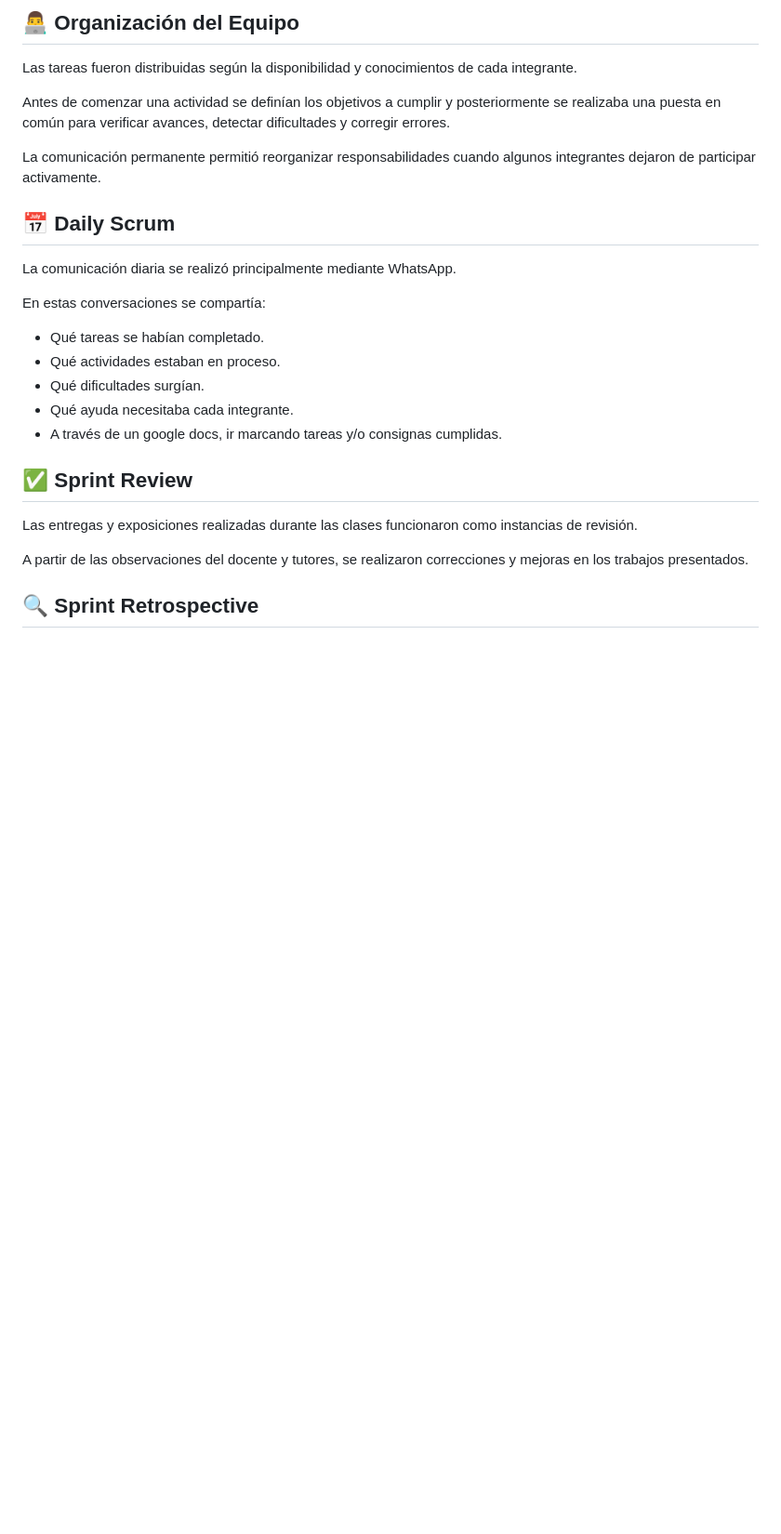
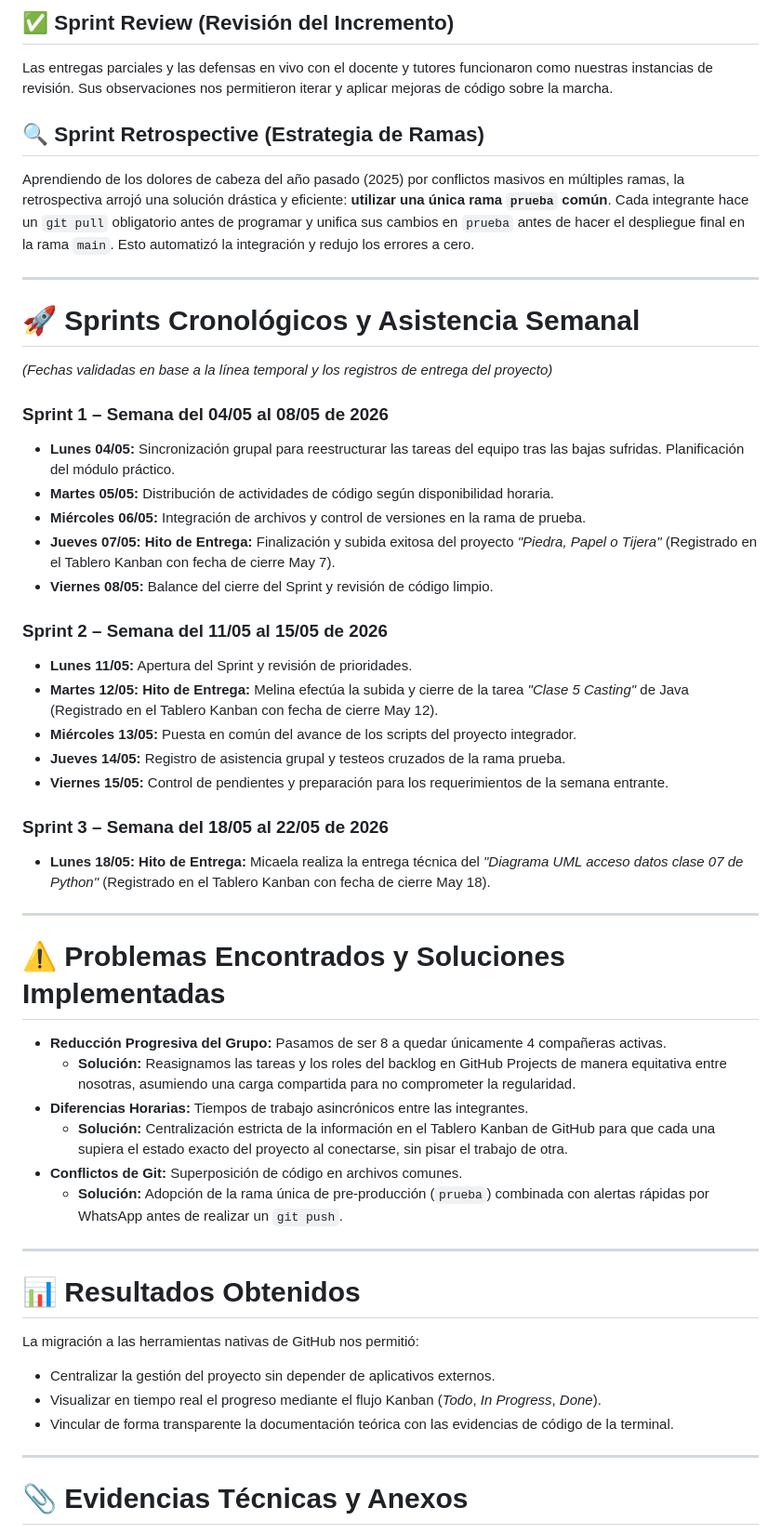
Before and after one commit to HotCode2025/Rebelde_Bug-tercer-semestre, a Markdown page: README.md, the part around the change printed below. Shown: that part at 93% size. GitHub-like rendering; blank space fills up the shorter version.

Commit message:
Actuaizacion readme Scrum

```diff
--- a/README.md
+++ b/README.md
@@ -61,32 +65,53 @@ Durante el trabajo se aplicaron principios de Scrum adaptados al contexto acadé
 
-## 👨‍💻 Organización del Equipo
+## ✅ Sprint Review (Revisión del Incremento)
+Las entregas parciales y las defensas en vivo con el docente y tutores funcionaron como nuestras instancias de revisión. Sus observaciones nos permitieron iterar y aplicar mejoras de código sobre la marcha.
 
-Las tareas fueron distribuidas según la disponibilidad y conocimientos de cada integrante.
+## 🔍 Sprint Retrospective (Estrategia de Ramas)
+Aprendiendo de los dolores de cabeza del año pasado (2025) por conflictos masivos en múltiples ramas, la retrospectiva arrojó una solución drástica y eficiente: **utilizar una única rama `prueba` común**. Cada integrante hace un `git pull` obligatorio antes de programar y unifica sus cambios en `prueba` antes de hacer el despliegue final en la rama `main`. Esto automatizó la integración y redujo los errores a cero.
 
-Antes de comenzar una actividad se definían los objetivos a cumplir y posteriormente se realizaba una puesta en común para verificar avances, detectar dificultades y corregir errores.
+---
 
-La comunicación permanente permitió reorganizar responsabilidades cuando algunos integrantes dejaron de participar activamente.
+# 🚀 Sprints Cronológicos y Asistencia Semanal
+*(Fechas validadas en base a la línea temporal y los registros de entrega del proyecto)*
 
+### Sprint 1 – Semana del 04/05 al 08/05 de 2026
+* **Lunes 04/05:** Sincronización grupal para reestructurar las tareas del equipo tras las bajas sufridas. Planificación del módulo práctico.
+* **Martes 05/05:** Distribución de actividades de código según disponibilidad horaria.
+* **Miércoles 06/05:** Integración de archivos y control de versiones en la rama de prueba.
+* **Jueves 07/05:** **Hito de Entrega:** Finalización y subida exitosa del proyecto *"Piedra, Papel o Tijera"* (Registrado en el Tablero Kanban con fecha de cierre May 7).
+* **Viernes 08/05:** Balance del cierre del Sprint y revisión de código limpio.
 
-## 📅 Daily Scrum
+### Sprint 2 – Semana del 11/05 al 15/05 de 2026
+* **Lunes 11/05:** Apertura del Sprint y revisión de prioridades.
+* **Martes 12/05:** **Hito de Entrega:** Melina efectúa la subida y cierre de la tarea *"Clase 5 Casting"* de Java (Registrado en el Tablero Kanban con fecha de cierre May 12).
+* **Miércoles 13/05:** Puesta en común del avance de los scripts del proyecto integrador.
+* **Jueves 14/05:** Registro de asistencia grupal y testeos cruzados de la rama prueba.
+* **Viernes 15/05:** Control de pendientes y preparación para los requerimientos de la semana entrante.
 
-La comunicación diaria se realizó principalmente mediante WhatsApp.
+### Sprint 3 – Semana del 18/05 al 22/05 de 2026
+* **Lunes 18/05:** **Hito de Entrega:** Micaela realiza la entrega técnica del *"Diagrama UML acceso datos clase 07 de Python"* (Registrado en el Tablero Kanban con fecha de cierre May 18).
 
-En estas conversaciones se compartía:
+---
 
-* Qué tareas se habían completado.
-* Qué actividades estaban en proceso.
-* Qué dificultades surgían.
-* Qué ayuda necesitaba cada integrante.
-* A través de un google docs, ir marcando tareas y/o consignas cumplidas.
+# ⚠️ Problemas Encontrados y Soluciones Implementadas
 
+* **Reducción Progresiva del Grupo:** Pasamos de ser 8 a quedar únicamente 4 compañeras activas.
+  * **Solución:** Reasignamos las tareas y los roles del backlog en GitHub Projects de manera equitativa entre nosotras, asumiendo una carga compartida para no comprometer la regularidad.
+* **Diferencias Horarias:** Tiempos de trabajo asincrónicos entre las integrantes.
+  * **Solución:** Centralización estricta de la información en el Tablero Kanban de GitHub para que cada una supiera el estado exacto del proyecto al conectarse, sin pisar el trabajo de otra.
+* **Conflictos de Git:** Superposición de código en archivos comunes.
+  * **Solución:** Adopción de la rama única de pre-producción (`prueba`) combinada con alertas rápidas por WhatsApp antes de realizar un `git push`.
 
-## ✅ Sprint Review
+---
 
-Las entregas y exposiciones realizadas durante las clases funcionaron como instancias de revisión.
+# 📊 Resultados Obtenidos
 
-A partir de las observaciones del docente y tutores, se realizaron correcciones y mejoras en los trabajos presentados.
+La migración a las herramientas nativas de GitHub nos permitió:
+* Centralizar la gestión del proyecto sin depender de aplicativos externos.
+* Visualizar en tiempo real el progreso mediante el flujo Kanban (*Todo*, *In Progress*, *Done*).
+* Vincular de forma transparente la documentación teórica con las evidencias de código de la terminal.
 
+---
 
-## 🔍 Sprint Retrospective
+# 📎 Evidencias Técnicas y Anexos
 
```
Also changed, not shown: other parts of README.md (+43 -145 lines), ImagenesScrum/TableroKanbanGH.PNG (added).
